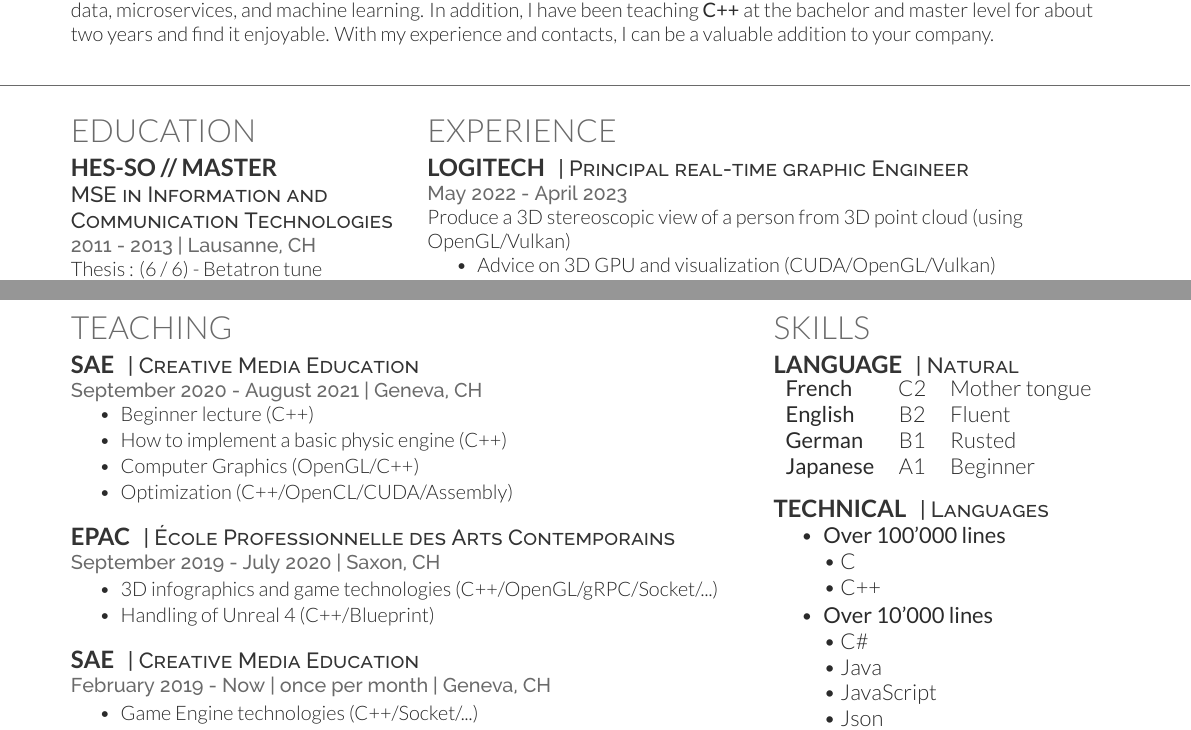
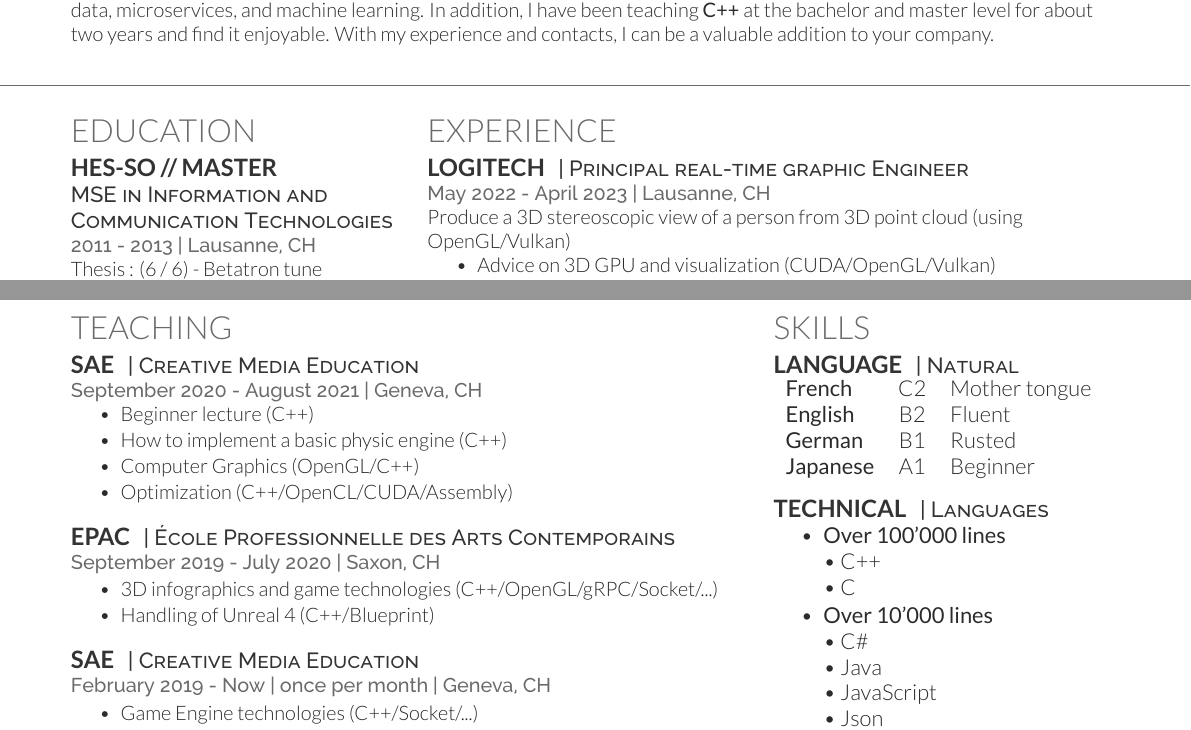
Before and after one commit to anirul/CurriculumVitae, a LaTeX CV (FredericDubouchetCV.tex): two parts of pages 1 and 2 of 2, joined at a grey line, cut so that both start at the same text. Compiled offline with XeLaTeX.

Commit message:
Changed order of languages and added location to Logitech.

```diff
--- a/FredericDubouchetCV.tex
+++ b/FredericDubouchetCV.tex
@@ -192,7 +192,7 @@ LinkedIn:// \href{https://www.linkedin.com/in/fr\%C3\%A9d\%C3\%A9ric-dubouchet-b
 
 \runsubsection{Logitech}
 	\descript{| Principal real-time graphic Engineer}
-	\location{May 2022 - April 2023}
+	\location{May 2022 - April 2023 | Lausanne, CH}
 	Produce a 3D stereoscopic view of a person from 3D point cloud (using
 	OpenGL/Vulkan)
 	\vspace{\topsep} % Hacky fix for awkward extra vertical space
@@ -446,8 +446,8 @@ LinkedIn:// \href{https://www.linkedin.com/in/fr\%C3\%A9d\%C3\%A9ric-dubouchet-b
 	\vspace{\topsep} % Hacky fix for awkward extra vertical space
 	\begin{tightitemize}
 		\item \textbf{Over 100'000 lines} \\
+			\textbullet{} C++ \\
 			\textbullet{} C \\
-			\textbullet{} C++ \\
 		\item \textbf{Over 10'000 lines} \\
 			\textbullet{} C\# \\
 			\textbullet{} Java \\
```
Also changed, not shown: FredericDubouchetCV.pdf.
